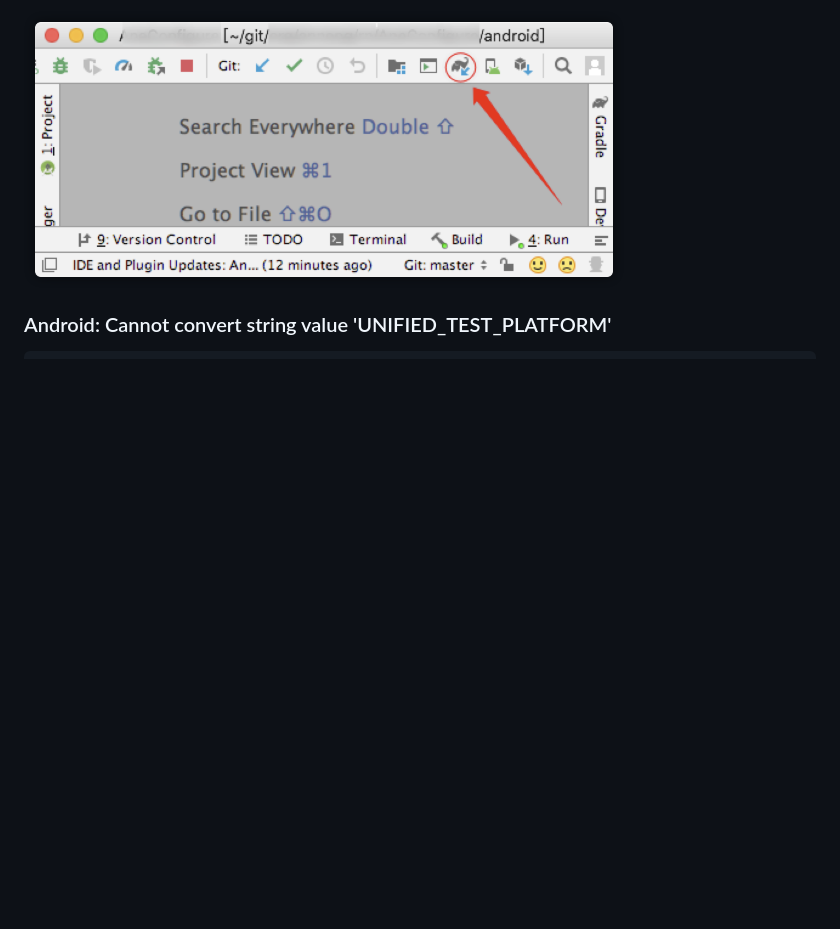
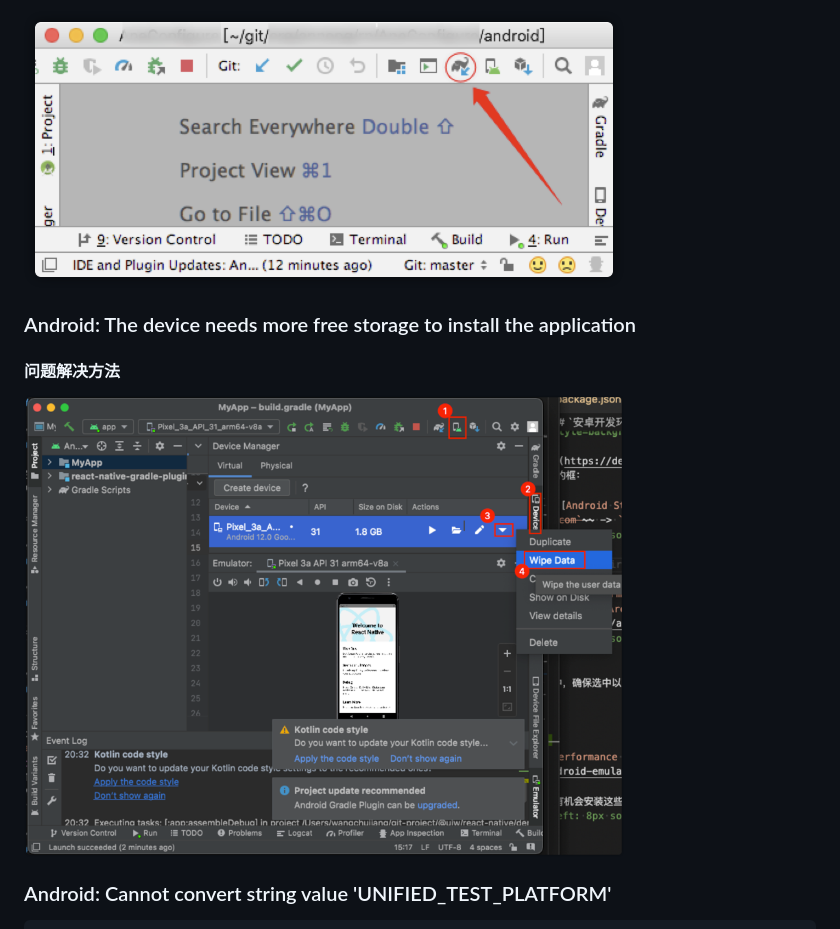
Before and after one commit to jaywcjlove/react-native, a Markdown page: README.md, the part around the change. GitHub-like rendering; pictures changed too: img/img04.png (added); blank space fills up the shorter version.

Commit message:
doc: Update README.md

````diff
--- a/README.md
+++ b/README.md
@@ -219,6 +219,12 @@ android {
 
 <img src="img/img02.png" width="600" />
 
+### Android: The device needs more free storage to install the application
+
+#### 问题解决方法
+
+<img src="img/img04.png" width="600" />
+
 ### Android: Cannot convert string value 'UNIFIED_TEST_PLATFORM'
 
 ```bash
````
